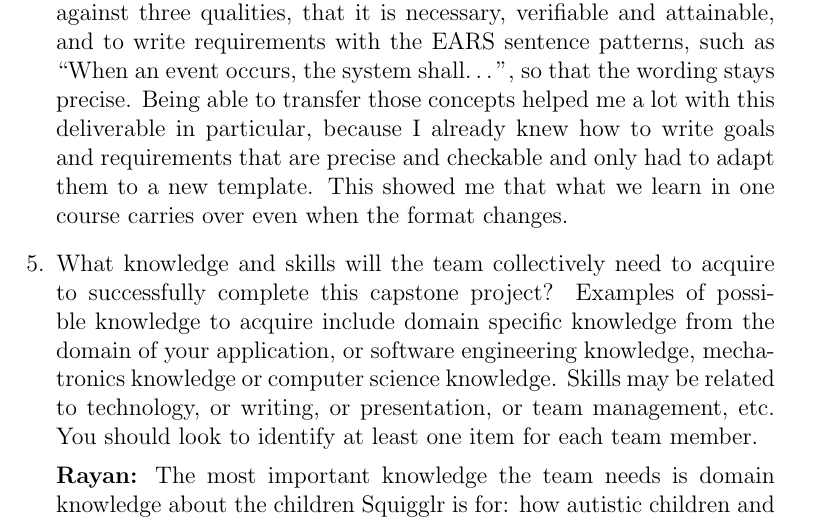
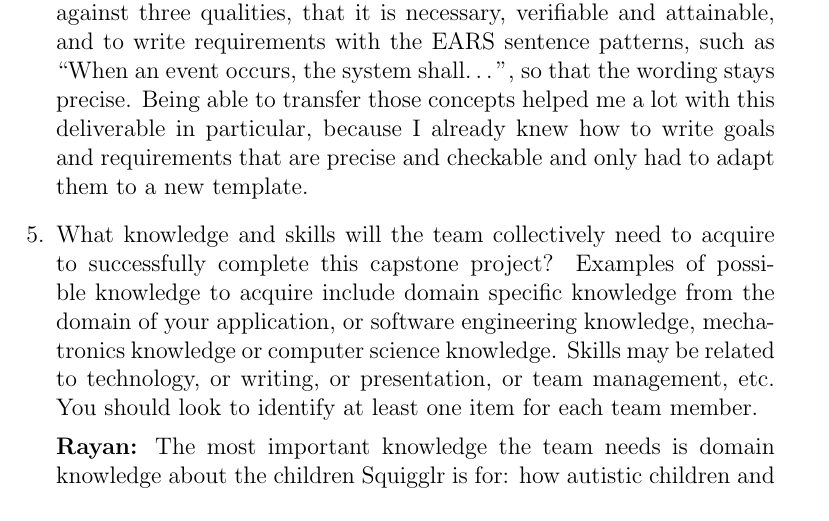
Before and after one commit to AHMEDELZARIA/squigglr, a LaTeX document (docs/SRS/SRS.tex): part of page 65 of 66, cut so that both start at the same text. Compiled offline with pdfLaTeX; a LaTeX package or settings file that is missing is left out.

Commit message:
docs: trim closing sentence of Rayan's SRS reflection Q4 (#139)

```diff
--- a/docs/SRS/SRS.tex
+++ b/docs/SRS/SRS.tex
@@ -1977,9 +1977,7 @@ and to write requirements with the EARS sentence patterns, such as ``When an
 event occurs, the system shall\ldots'', so that the wording stays precise.
 Being able to transfer those concepts helped me a lot with this deliverable in
 particular, because I already knew how to write goals and requirements that
-are precise and checkable and only had to adapt them to a new template. This
-showed me that what we learn in one course carries over even when the format
-changes.
+are precise and checkable and only had to adapt them to a new template.
 
 \item What knowledge and skills will the team collectively need to acquire to
 successfully complete this capstone project? Examples of possible knowledge
```
